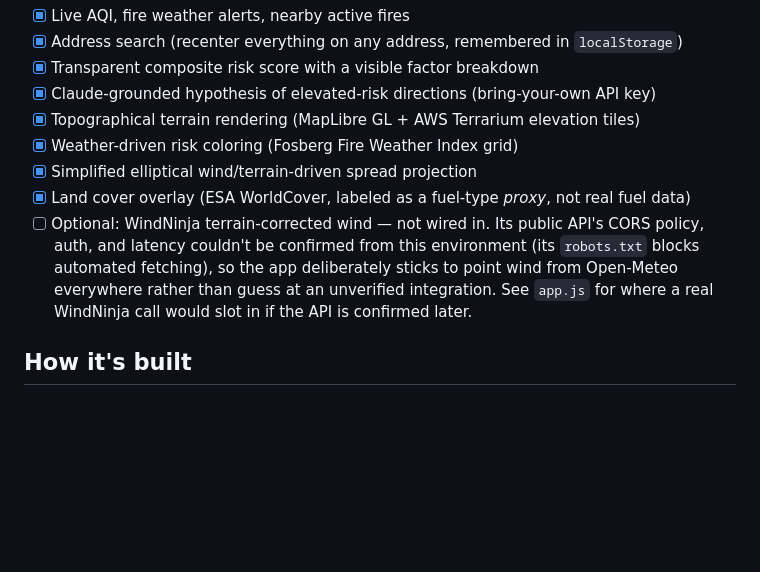
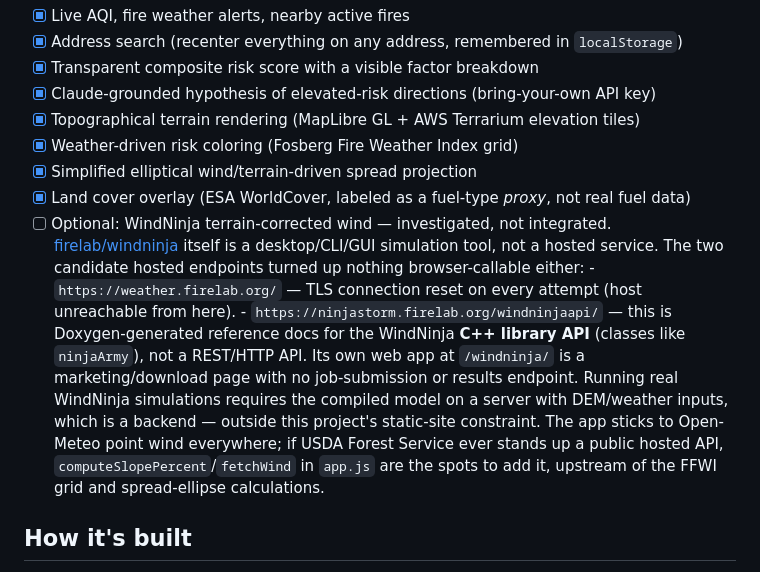
Before and after one commit to shelbeeely/Spokane-Fire-Watch, a Markdown page: README.md, the part around the change. Drawn GitHub-style; blank space fills up the shorter version.

Commit message:
Document WindNinja integration research
Confirms there's no browser-callable WindNinja API to integrate:
weather.firelab.org resets every connection, and ninjastorm.firelab.org's
"windninjaapi" turned out to be Doxygen docs for the C++ library, not a
REST endpoint. Running the real model needs a server with DEM/weather
inputs, which is out of scope for a static site with no backend, so
Open-Meteo point wind remains the sole wind source.

```diff
--- a/README.md
+++ b/README.md
@@ -15,10 +15,17 @@ open it.
 - [x] Weather-driven risk coloring (Fosberg Fire Weather Index grid)
 - [x] Simplified elliptical wind/terrain-driven spread projection
 - [x] Land cover overlay (ESA WorldCover, labeled as a fuel-type *proxy*, not real fuel data)
-- [ ] Optional: WindNinja terrain-corrected wind — not wired in. Its public API's CORS policy, auth, and
-      latency couldn't be confirmed from this environment (its `robots.txt` blocks automated fetching), so the
-      app deliberately sticks to point wind from Open-Meteo everywhere rather than guess at an unverified
-      integration. See `app.js` for where a real WindNinja call would slot in if the API is confirmed later.
+- [ ] Optional: WindNinja terrain-corrected wind — investigated, not integrated. [firelab/windninja](https://github.com/firelab/windninja)
+      itself is a desktop/CLI/GUI simulation tool, not a hosted service. The two candidate hosted endpoints turned
+      up nothing browser-callable either:
+        - `https://weather.firelab.org/` — TLS connection reset on every attempt (host unreachable from here).
+        - `https://ninjastorm.firelab.org/windninjaapi/` — this is Doxygen-generated reference docs for the
+          WindNinja **C++ library API** (classes like `ninjaArmy`), not a REST/HTTP API. Its own web app at
+          `/windninja/` is a marketing/download page with no job-submission or results endpoint.
+      Running real WindNinja simulations requires the compiled model on a server with DEM/weather inputs, which
+      is a backend — outside this project's static-site constraint. The app sticks to Open-Meteo point wind
+      everywhere; if USDA Forest Service ever stands up a public hosted API, `computeSlopePercent`/`fetchWind`
+      in `app.js` are the spots to add it, upstream of the FFWI grid and spread-ellipse calculations.
 
 ## How it's built
 
```
